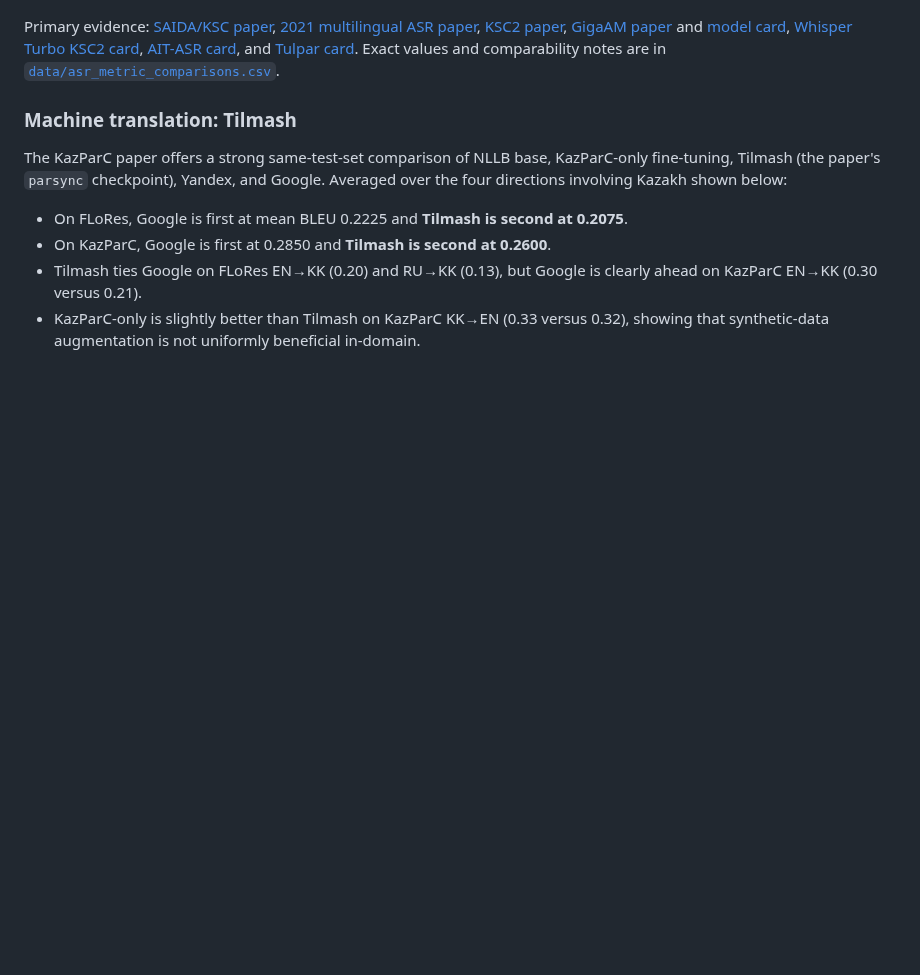
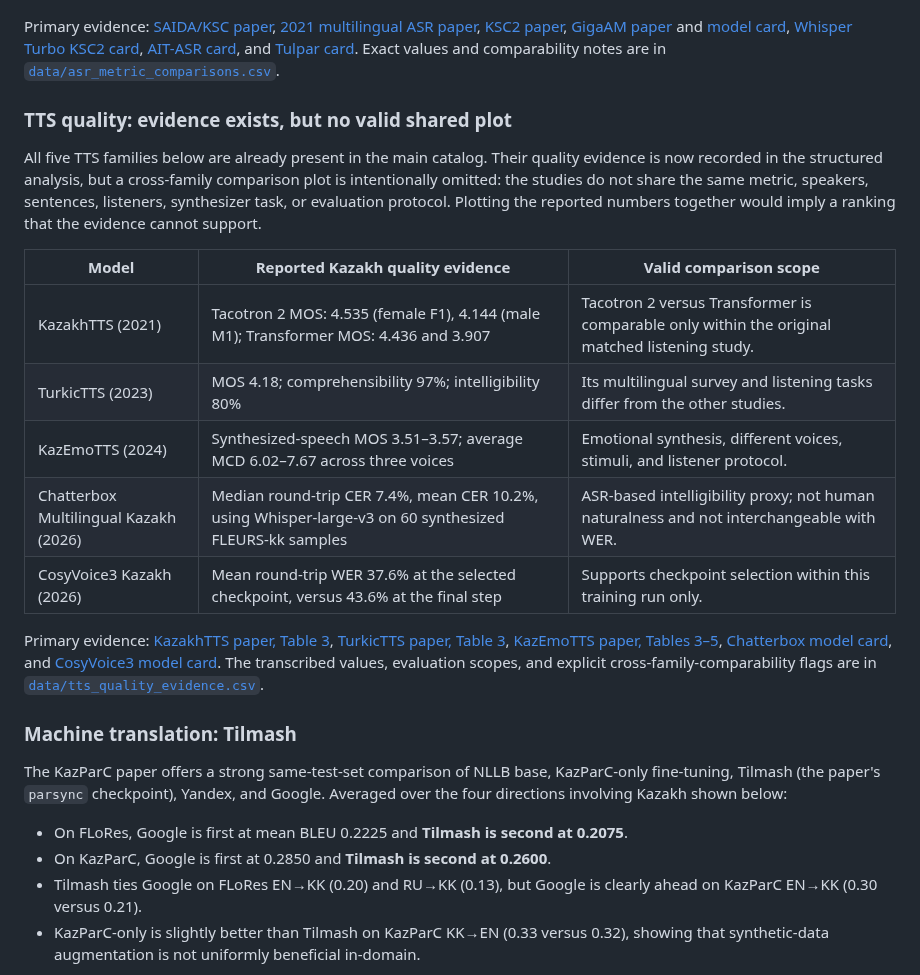
Before and after one commit to alenisaw/awesome-kaz-models, a Markdown page: analysis/README.md, the part around one of its changes. GitHub-like rendering; blank space fills up the shorter version.

```diff
--- a/analysis/README.md
+++ b/analysis/README.md
@@ -54,6 +54,20 @@ FLEURS-kk is the cleanest named cross-model group in the catalog: **GigaAM Multi
 
 Primary evidence: [SAIDA/KSC paper](https://arxiv.org/abs/2009.10334), [2021 multilingual ASR paper](https://arxiv.org/abs/2108.01280), [KSC2 paper](https://www.isca-archive.org/interspeech_2022/mussakhojayeva22_interspeech.pdf), [GigaAM paper](https://arxiv.org/abs/2607.10371) and [model card](https://huggingface.co/ai-sage/GigaAM-Multilingual), [Whisper Turbo KSC2 card](https://huggingface.co/abilmansplus/whisper-turbo-ksc2), [AIT-ASR card](https://huggingface.co/nur-dev/ait-asr), and [Tulpar card](https://huggingface.co/olzhasAl/whisper-large-v3-tulpar). Exact values and comparability notes are in [`data/asr_metric_comparisons.csv`](data/asr_metric_comparisons.csv).
 
+### TTS quality: evidence exists, but no valid shared plot
+
+All five TTS families below are already present in the main catalog. Their quality evidence is now recorded in the structured analysis, but a cross-family comparison plot is intentionally omitted: the studies do not share the same metric, speakers, sentences, listeners, synthesizer task, or evaluation protocol. Plotting the reported numbers together would imply a ranking that the evidence cannot support.
+
+| Model | Reported Kazakh quality evidence | Valid comparison scope |
+|---|---|---|
+| KazakhTTS (2021) | Tacotron 2 MOS: 4.535 (female F1), 4.144 (male M1); Transformer MOS: 4.436 and 3.907 | Tacotron 2 versus Transformer is comparable only within the original matched listening study. |
+| TurkicTTS (2023) | MOS 4.18; comprehensibility 97%; intelligibility 80% | Its multilingual survey and listening tasks differ from the other studies. |
+| KazEmoTTS (2024) | Synthesized-speech MOS 3.51–3.57; average MCD 6.02–7.67 across three voices | Emotional synthesis, different voices, stimuli, and listener protocol. |
+| Chatterbox Multilingual Kazakh (2026) | Median round-trip CER 7.4%, mean CER 10.2%, using Whisper-large-v3 on 60 synthesized FLEURS-kk samples | ASR-based intelligibility proxy; not human naturalness and not interchangeable with WER. |
+| CosyVoice3 Kazakh (2026) | Mean round-trip WER 37.6% at the selected checkpoint, versus 43.6% at the final step | Supports checkpoint selection within this training run only. |
+
+Primary evidence: [KazakhTTS paper, Table 3](https://arxiv.org/abs/2104.08459), [TurkicTTS paper, Table 3](https://arxiv.org/abs/2305.15749), [KazEmoTTS paper, Tables 3–5](https://arxiv.org/abs/2404.01033), [Chatterbox model card](https://huggingface.co/Tohirju/chatterbox-mtl-kazakh), and [CosyVoice3 model card](https://huggingface.co/Tohirju/cosyvoice3-kazakh-499k). The transcribed values, evaluation scopes, and explicit cross-family-comparability flags are in [`data/tts_quality_evidence.csv`](data/tts_quality_evidence.csv).
+
 ### Machine translation: Tilmash
 
 The KazParC paper offers a strong same-test-set comparison of NLLB base, KazParC-only fine-tuning, Tilmash (the paper's `parsync` checkpoint), Yandex, and Google. Averaged over the four directions involving Kazakh shown below:
```
Also changed, not shown: other parts of analysis/README.md (+3 -5 lines), analysis/figures/08_metric_coverage.png, 5 other files.
